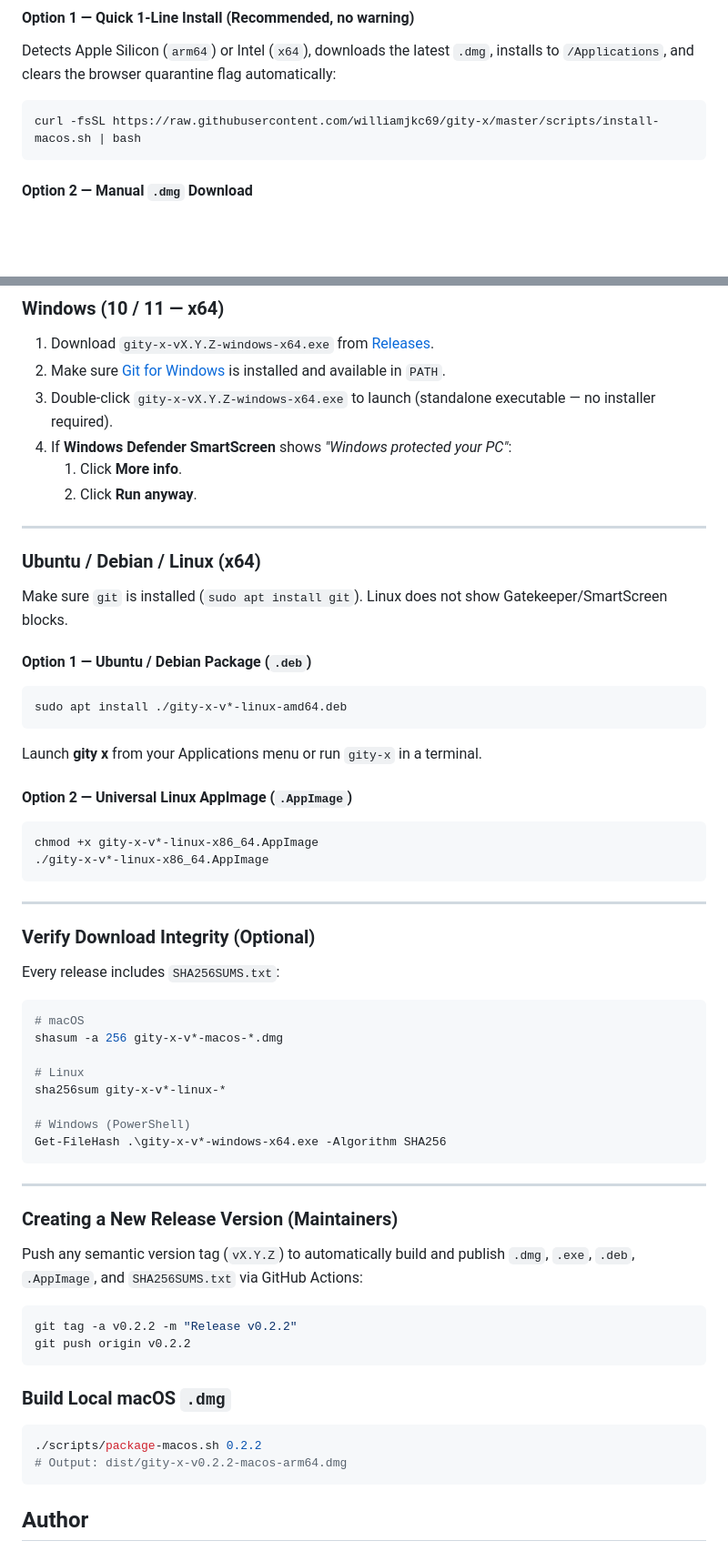
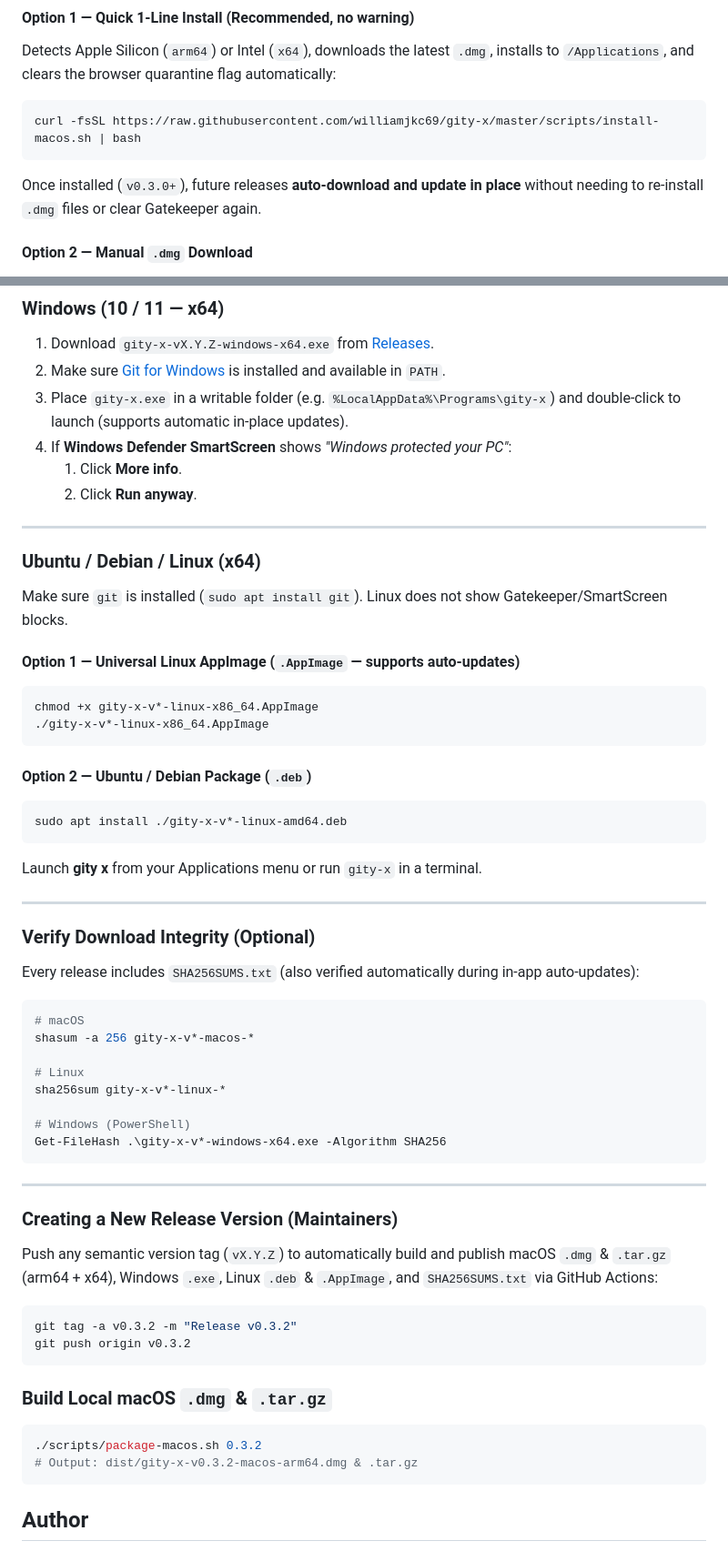
Before and after one commit to williamjkc69/gity-x, a Markdown page: README.md, 2 parts joined by grey strips. Shown at 91% size. Rendered like a GitHub page; blank space fills up the shorter version.

````diff
--- a/README.md
+++ b/README.md
@@ -105,6 +133,8 @@ Detects Apple Silicon (`arm64`) or Intel (`x64`), downloads the latest `.dmg`, i
 curl -fsSL https://raw.githubusercontent.com/williamjkc69/gity-x/master/scripts/install-macos.sh | bash
 ```
 
+Once installed (`v0.3.0+`), future releases **auto-download and update in place** without needing to re-install `.dmg` files or clear Gatekeeper again.
+
 #### Option 2 — Manual `.dmg` Download
 1. Download `gity-x-vX.Y.Z-macos-arm64.dmg` (Apple Silicon) or `gity-x-vX.Y.Z-macos-x64.dmg` (Intel) from [Releases](https://github.com/williamjkc69/gity-x/releases).
 2. Open the `.dmg` and drag **gity x.app** into **Applications**.
@@ -126,7 +156,7 @@ curl -fsSL https://raw.githubusercontent.com/williamjkc69/gity-x/master/scripts/
 
 1. Download `gity-x-vX.Y.Z-windows-x64.exe` from [Releases](https://github.com/williamjkc69/gity-x/releases).
 2. Make sure [Git for Windows](https://git-scm.com/download/win) is installed and available in `PATH`.
-3. Double-click `gity-x-vX.Y.Z-windows-x64.exe` to launch (standalone executable — no installer required).
+3. Place `gity-x.exe` in a writable folder (e.g. `%LocalAppData%\Programs\gity-x`) and double-click to launch (supports automatic in-place updates).
 4. If **Windows Defender SmartScreen** shows *"Windows protected your PC"*:
    1. Click **More info**.
    2. Click **Run anyway**.
@@ -137,27 +167,27 @@ curl -fsSL https://raw.githubusercontent.com/williamjkc69/gity-x/master/scripts/
 
 Make sure `git` is installed (`sudo apt install git`). Linux does not show Gatekeeper/SmartScreen blocks.
 
-#### Option 1 — Ubuntu / Debian Package (`.deb`)
+#### Option 1 — Universal Linux AppImage (`.AppImage` — supports auto-updates)
+```bash
+chmod +x gity-x-v*-linux-x86_64.AppImage
+./gity-x-v*-linux-x86_64.AppImage
+```
+
+#### Option 2 — Ubuntu / Debian Package (`.deb`)
 ```bash
 sudo apt install ./gity-x-v*-linux-amd64.deb
 ```
 Launch **gity x** from your Applications menu or run `gity-x` in a terminal.
 
-#### Option 2 — Universal Linux AppImage (`.AppImage`)
-```bash
-chmod +x gity-x-v*-linux-x86_64.AppImage
-./gity-x-v*-linux-x86_64.AppImage
-```
-
 ---
 
 ### Verify Download Integrity (Optional)
 
-Every release includes `SHA256SUMS.txt`:
+Every release includes `SHA256SUMS.txt` (also verified automatically during in-app auto-updates):
 
 ```bash
 # macOS
-shasum -a 256 gity-x-v*-macos-*.dmg
+shasum -a 256 gity-x-v*-macos-*
 
 # Linux
 sha256sum gity-x-v*-linux-*
@@ -170,18 +200,18 @@ Get-FileHash .\gity-x-v*-windows-x64.exe -Algorithm SHA256
 
 ### Creating a New Release Version (Maintainers)
 
-Push any semantic version tag (`vX.Y.Z`) to automatically build and publish `.dmg`, `.exe`, `.deb`, `.AppImage`, and `SHA256SUMS.txt` via GitHub Actions:
+Push any semantic version tag (`vX.Y.Z`) to automatically build and publish macOS `.dmg` & `.tar.gz` (arm64 + x64), Windows `.exe`, Linux `.deb` & `.AppImage`, and `SHA256SUMS.txt` via GitHub Actions:
 
 ```bash
-git tag -a v0.2.2 -m "Release v0.2.2"
-git push origin v0.2.2
+git tag -a v0.3.2 -m "Release v0.3.2"
+git push origin v0.3.2
 ```
 
-### Build Local macOS `.dmg`
+### Build Local macOS `.dmg` & `.tar.gz`
 
 ```bash
-./scripts/package-macos.sh 0.2.2
-# Output: dist/gity-x-v0.2.2-macos-arm64.dmg
+./scripts/package-macos.sh 0.3.2
+# Output: dist/gity-x-v0.3.2-macos-arm64.dmg & .tar.gz
 ```
 
 ## Author
````
Also changed, not shown: other parts of README.md (+39 -11 lines), assets/screenshots/agent-mode.png, assets/screenshots/pull-requests.png (added), 14 other files.
